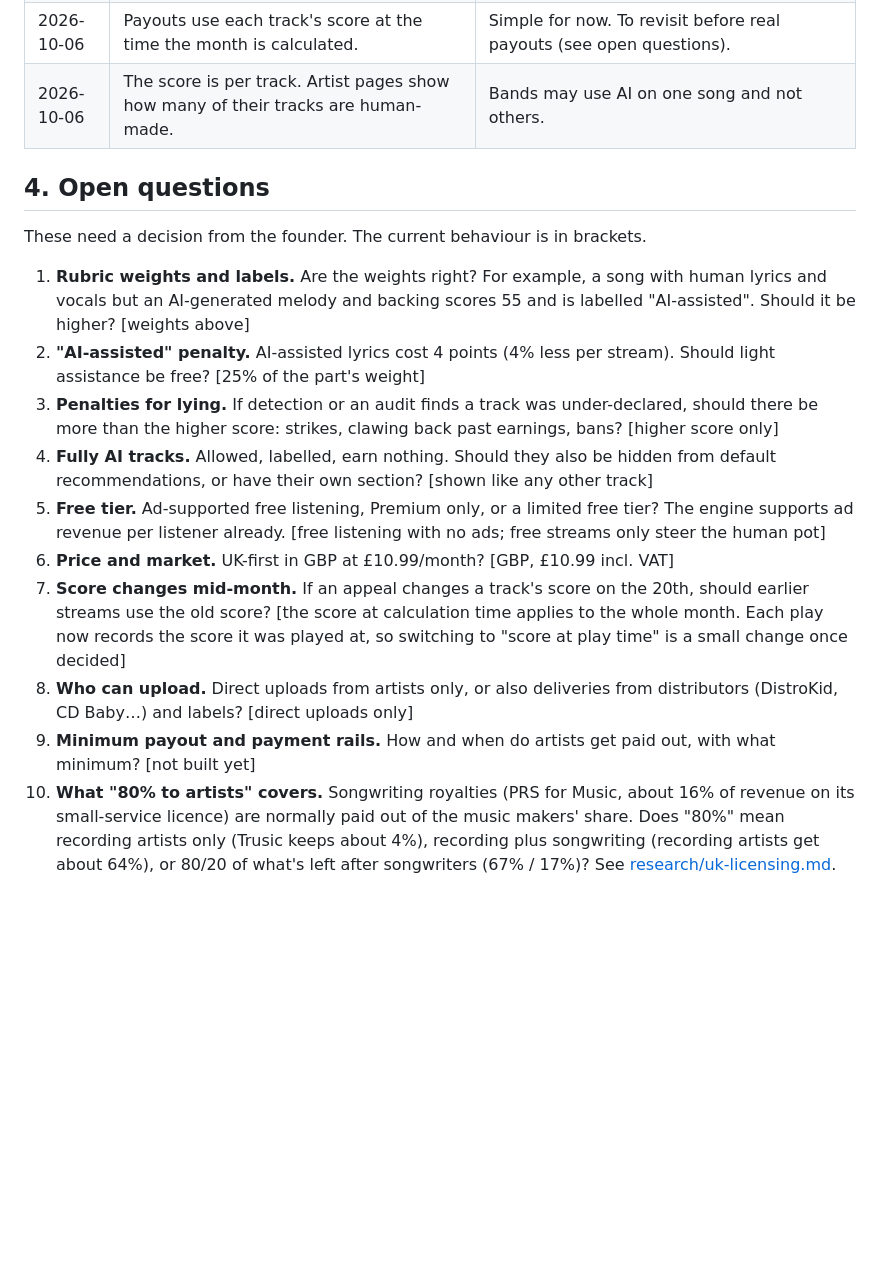
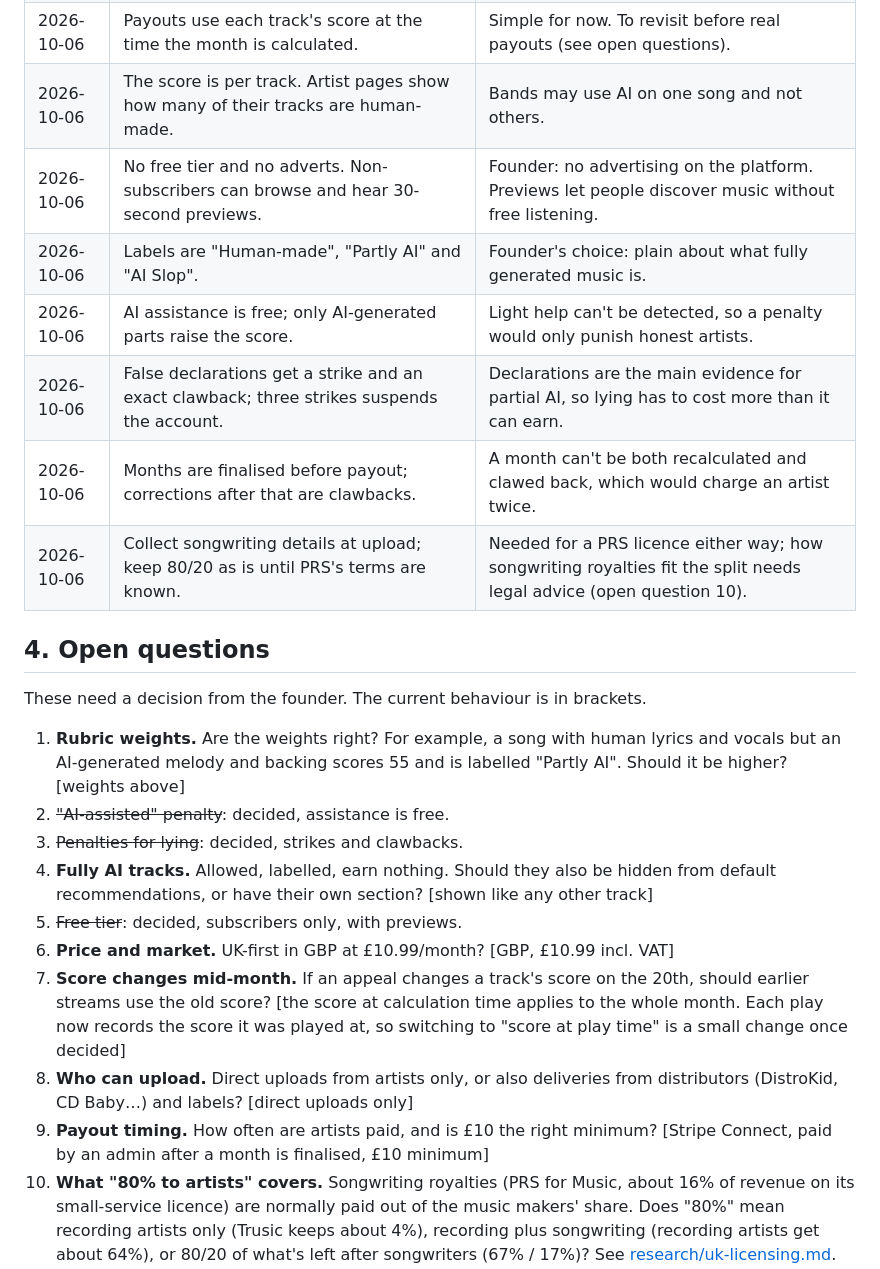
Before and after one commit to markh1984-spec/Trusic, a Markdown page: docs/PRODUCT.md, the part around one of its changes. Rendered like a GitHub page; blank space fills up the shorter version.

```diff
--- a/docs/PRODUCT.md
+++ b/docs/PRODUCT.md
@@ -101,28 +124,32 @@ artist's declaration will remain the main evidence; see [research/ai-detection.m
 | 2026-10-06 | A listener's AI forfeits go to the human tracks _that listener_ played; only AI-only listeners' money goes to the platform-wide pot. | Keeps the user-centric promise: your money only reaches artists you listened to, unless none of them were human.                           |
 | 2026-10-06 | Payouts use each track's score at the time the month is calculated.                                                                  | Simple for now. To revisit before real payouts (see open questions).                                                                       |
 | 2026-10-06 | The score is per track. Artist pages show how many of their tracks are human-made.                                                   | Bands may use AI on one song and not others.                                                                                               |
+| 2026-10-06 | No free tier and no adverts. Non-subscribers can browse and hear 30-second previews.                                                 | Founder: no advertising on the platform. Previews let people discover music without free listening.                                        |
+| 2026-10-06 | Labels are "Human-made", "Partly AI" and "AI Slop".                                                                                  | Founder's choice: plain about what fully generated music is.                                                                               |
+| 2026-10-06 | AI assistance is free; only AI-generated parts raise the score.                                                                      | Light help can't be detected, so a penalty would only punish honest artists.                                                               |
+| 2026-10-06 | False declarations get a strike and an exact clawback; three strikes suspends the account.                                           | Declarations are the main evidence for partial AI, so lying has to cost more than it can earn.                                             |
+| 2026-10-06 | Months are finalised before payout; corrections after that are clawbacks.                                                            | A month can't be both recalculated and clawed back, which would charge an artist twice.                                                    |
+| 2026-10-06 | Collect songwriting details at upload; keep 80/20 as is until PRS's terms are known.                                                 | Needed for a PRS licence either way; how songwriting royalties fit the split needs legal advice (open question 10).                        |
 
 ## 4. Open questions
 
 These need a decision from the founder. The current behaviour is in brackets.
 
-1. **Rubric weights and labels.** Are the weights right? For example, a song with human lyrics and vocals but an
-   AI-generated melody and backing scores 55 and is labelled "AI-assisted". Should it be higher? [weights above]
-2. **"AI-assisted" penalty.** AI-assisted lyrics cost 4 points (4% less per stream). Should light assistance be
-   free? [25% of the part's weight]
-3. **Penalties for lying.** If detection or an audit finds a track was under-declared, should there be more than
-   the higher score: strikes, clawing back past earnings, bans? [higher score only]
+1. **Rubric weights.** Are the weights right? For example, a song with human lyrics and vocals but an AI-generated
+   melody and backing scores 55 and is labelled "Partly AI". Should it be higher? [weights above]
+2. ~~"AI-assisted" penalty~~: decided, assistance is free.
+3. ~~Penalties for lying~~: decided, strikes and clawbacks.
 4. **Fully AI tracks.** Allowed, labelled, earn nothing. Should they also be hidden from default recommendations,
    or have their own section? [shown like any other track]
-5. **Free tier.** Ad-supported free listening, Premium only, or a limited free tier? The engine supports ad
-   revenue per listener already. [free listening with no ads; free streams only steer the human pot]
+5. ~~Free tier~~: decided, subscribers only, with previews.
 6. **Price and market.** UK-first in GBP at £10.99/month? [GBP, £10.99 incl. VAT]
 7. **Score changes mid-month.** If an appeal changes a track's score on the 20th, should earlier streams use the
    old score? [the score at calculation time applies to the whole month. Each play now records the score it was
    played at, so switching to "score at play time" is a small change once decided]
 8. **Who can upload.** Direct uploads from artists only, or also deliveries from distributors (DistroKid, CD Baby…)
    and labels? [direct uploads only]
-9. **Minimum payout and payment rails.** How and when do artists get paid out, with what minimum? [not built yet]
+9. **Payout timing.** How often are artists paid, and is £10 the right minimum? [Stripe Connect, paid by an admin
+   after a month is finalised, £10 minimum]
 10. **What "80% to artists" covers.** Songwriting royalties (PRS for Music, about 16% of revenue on its small-service
     licence) are normally paid out of the music makers' share. Does "80%" mean recording artists only (Trusic keeps
     about 4%), recording plus songwriting (recording artists get about 64%), or 80/20 of what's left after
```
Also changed, not shown: other parts of docs/PRODUCT.md (+43 -20 lines).
